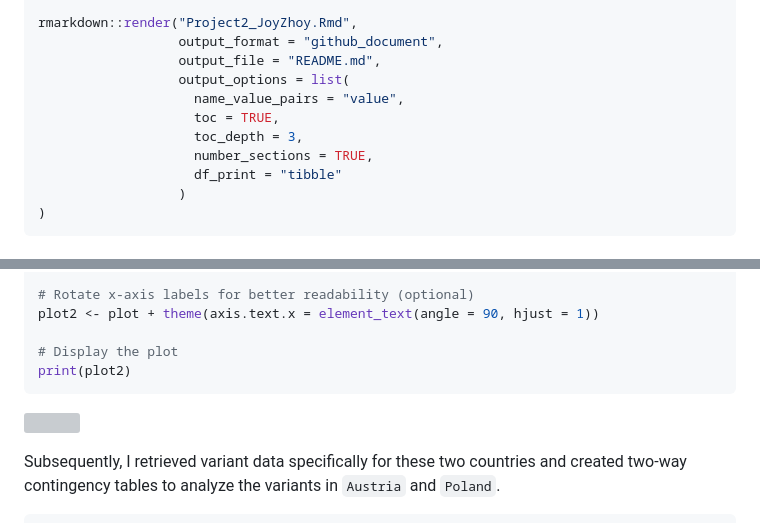
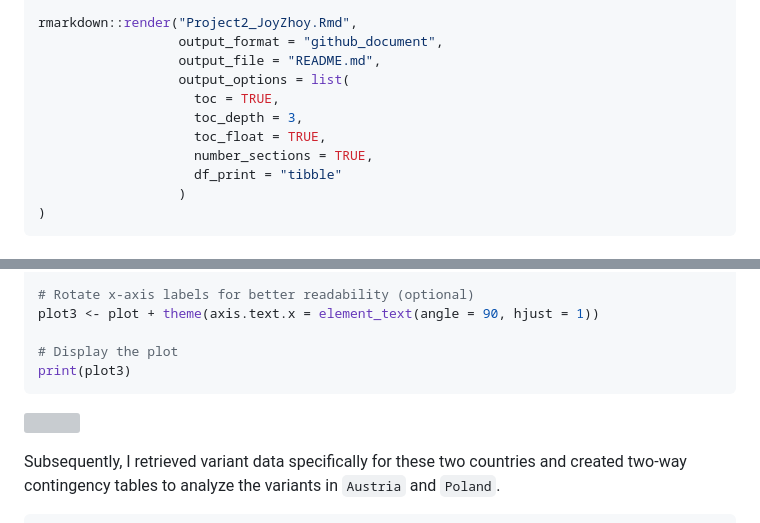
Before and after one commit to hzhoujoy/ST558_Project2, a Markdown page: README.md, 2 parts joined by grey strips. Drawn GitHub-style; grey boxes are pictures that could not be loaded.

````diff
--- a/README.md
+++ b/README.md
@@ -18,9 +18,9 @@ rmarkdown::render("Project2_JoyZhoy.Rmd",
                   output_format = "github_document",
                   output_file = "README.md",
                   output_options = list(
-                    name_value_pairs = "value",
                     toc = TRUE,
                     toc_depth = 3,
+                    toc_float = TRUE,
                     number_sections = TRUE,
                     df_print = "tibble"
                   )
@@ -717,9 +722,9 @@ plot <- ggplot(var_data,
        y = "Cases per One Million")
 
 # Rotate x-axis labels for better readability (optional)
-plot2 <- plot + theme(axis.text.x = element_text(angle = 90, hjust = 1))
+plot3 <- plot + theme(axis.text.x = element_text(angle = 90, hjust = 1))
 
 # Display the plot
-print(plot2)
+print(plot3)
 ```
 
````
Also changed, not shown: other parts of README.md (+23 -18 lines).
